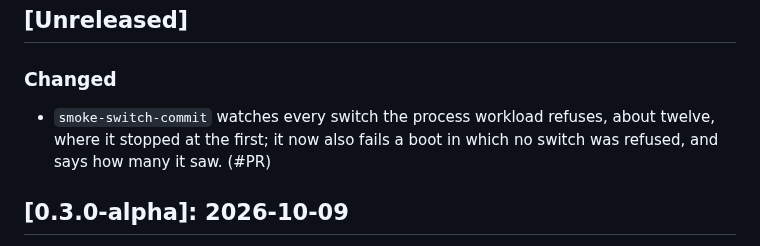
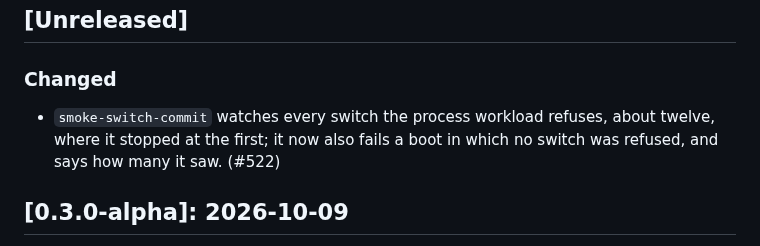
Before and after one commit to pharanyx-labs/Horus, a Markdown page: CHANGES.md, the part around the change. Drawn GitHub-style.

Commit message:
test(sched): name the pull request in CHANGES.md
Co-Authored-By: Claude Opus 5.5 <noreply@anthropic.com>

```diff
--- a/CHANGES.md
+++ b/CHANGES.md
@@ -16,7 +16,7 @@ here.
 
 ### Changed
 
-- `smoke-switch-commit` watches every switch the process workload refuses, about twelve, where it stopped at the first; it now also fails a boot in which no switch was refused, and says how many it saw. (#PR)
+- `smoke-switch-commit` watches every switch the process workload refuses, about twelve, where it stopped at the first; it now also fails a boot in which no switch was refused, and says how many it saw. (#522)
 
 ## [0.3.0-alpha]: 2026-10-09
 
```
